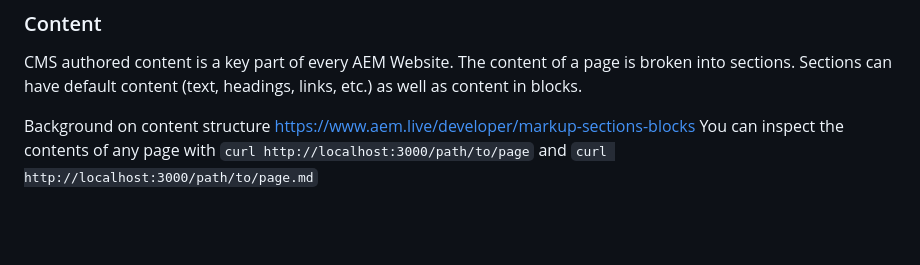
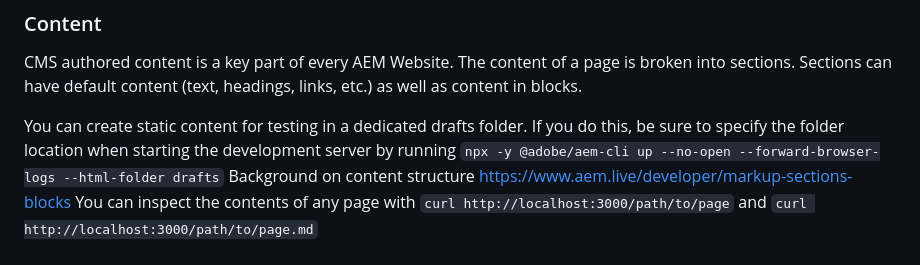
Before and after one commit to AEMXSC/RefDemo-DA, a Markdown page: AGENTS.md, the part around the change. Drawn GitHub-style; blank space fills up the shorter version.

Commit message:
Apply suggestion from @shsteimer

```diff
--- a/AGENTS.md
+++ b/AGENTS.md
@@ -69,6 +69,7 @@ The repository provides the basic structure, blocks, and configuration needed to
 
 CMS authored content is a key part of every AEM Website. The content of a page is broken into sections. Sections can have default content (text, headings, links, etc.) as well as content in blocks.
 
+You can create static content for testing in a dedicated drafts folder. If you do this, be sure to specify the folder location when starting the development server by running `npx -y @adobe/aem-cli up --no-open --forward-browser-logs --html-folder drafts`
 Background on content structure https://www.aem.live/developer/markup-sections-blocks
 You can inspect the contents of any page with `curl http://localhost:3000/path/to/page` and `curl http://localhost:3000/path/to/page.md`
 
```
